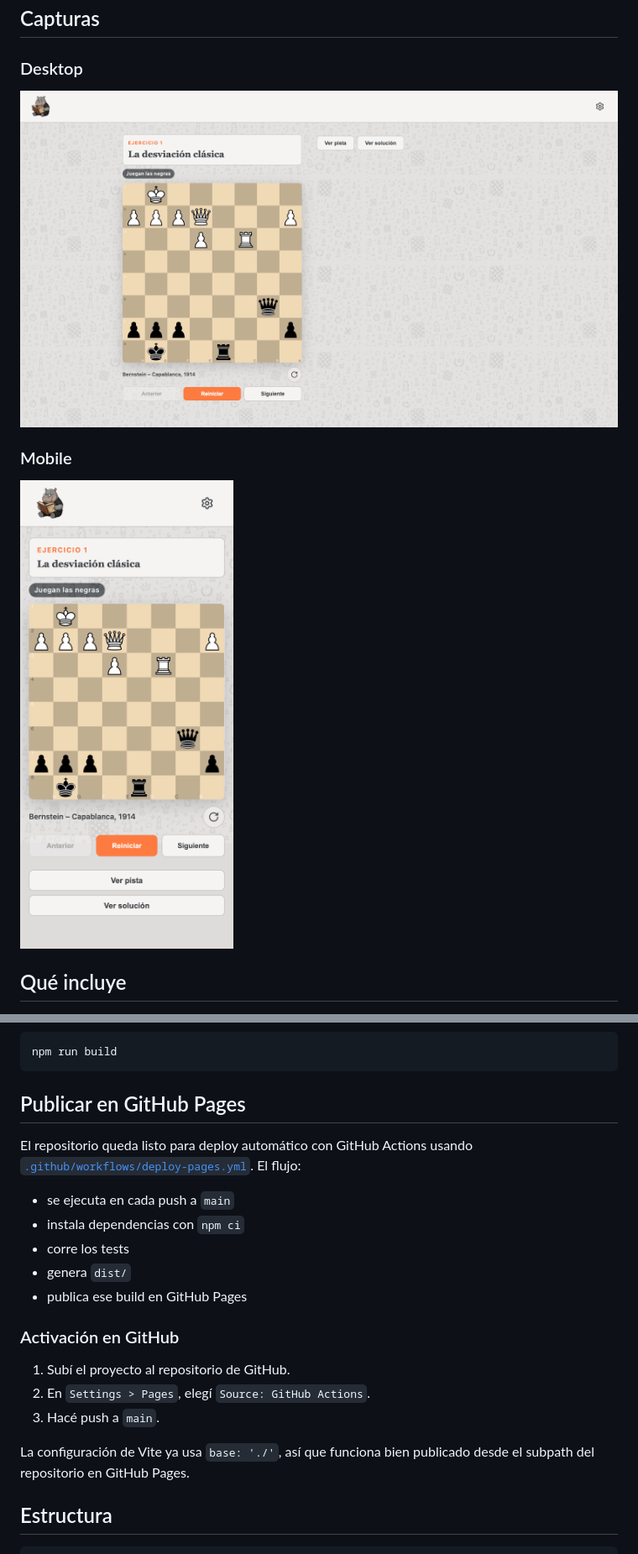
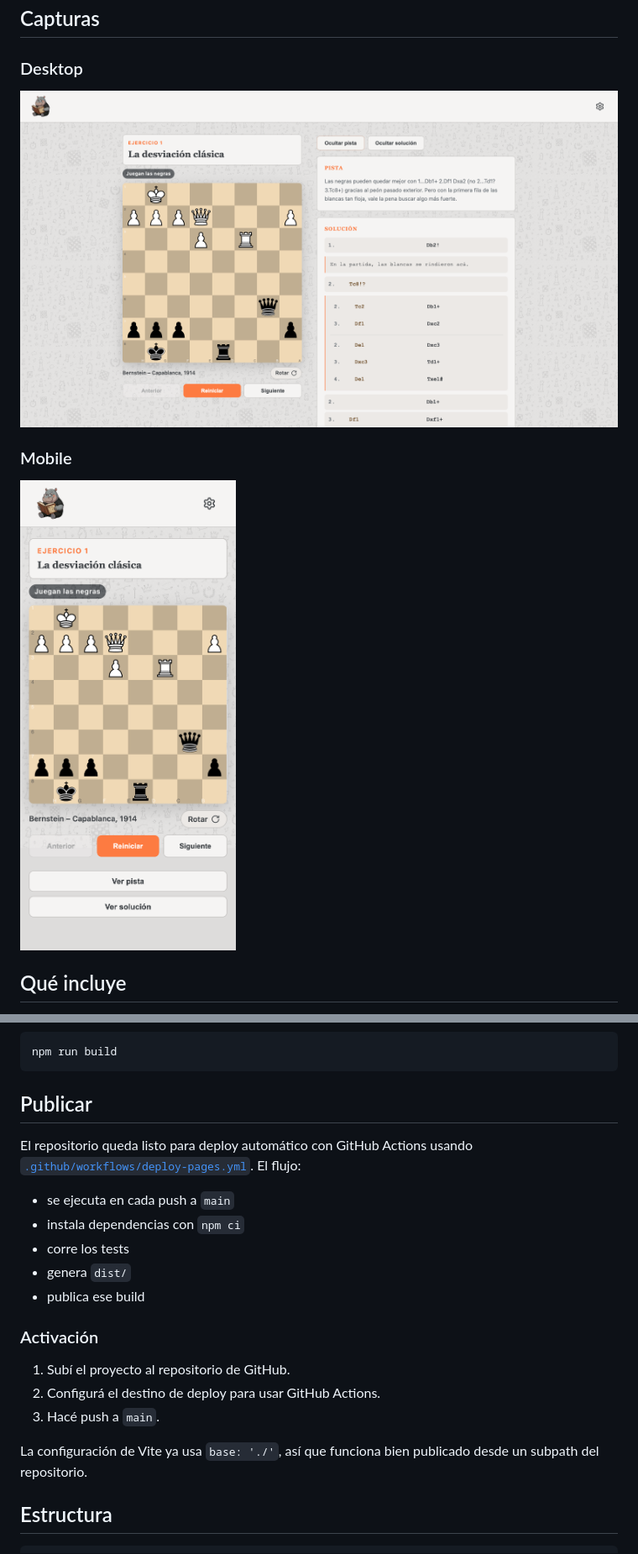
Before and after one commit to libasoles/alburt-exercises, a Markdown page: README.md, 2 parts joined by grey strips. Shown: that part at 84% size. Rendered like a GitHub page; pictures changed too: docs/images/app-desktop.png, docs/images/app-mobile.png.

Commit message:
Update README demo section and screenshots

````diff
--- a/README.md
+++ b/README.md
@@ -74,7 +80,7 @@ npm test
 npm run build
 ```
 
-## Publicar en GitHub Pages
+## Publicar
 
 El repositorio queda listo para deploy automático con GitHub Actions usando [`.github/workflows/deploy-pages.yml`](/Users/guillermoperez/Projects/playground/chess/alburt-book/.github/workflows/deploy-pages.yml). El flujo:
 
@@ -82,15 +88,15 @@ El repositorio queda listo para deploy automático con GitHub Actions usando [`.
 - instala dependencias con `npm ci`
 - corre los tests
 - genera `dist/`
-- publica ese build en GitHub Pages
+- publica ese build
 
-### Activación en GitHub
+### Activación
 
 1. Subí el proyecto al repositorio de GitHub.
-2. En `Settings > Pages`, elegí `Source: GitHub Actions`.
+2. Configurá el destino de deploy para usar GitHub Actions.
 3. Hacé push a `main`.
 
-La configuración de Vite ya usa `base: './'`, así que funciona bien publicado desde el subpath del repositorio en GitHub Pages.
+La configuración de Vite ya usa `base: './'`, así que funciona bien publicado desde un subpath del repositorio.
 
 ## Estructura
 
````
Also changed, not shown: other parts of README.md (+8 -2 lines).
